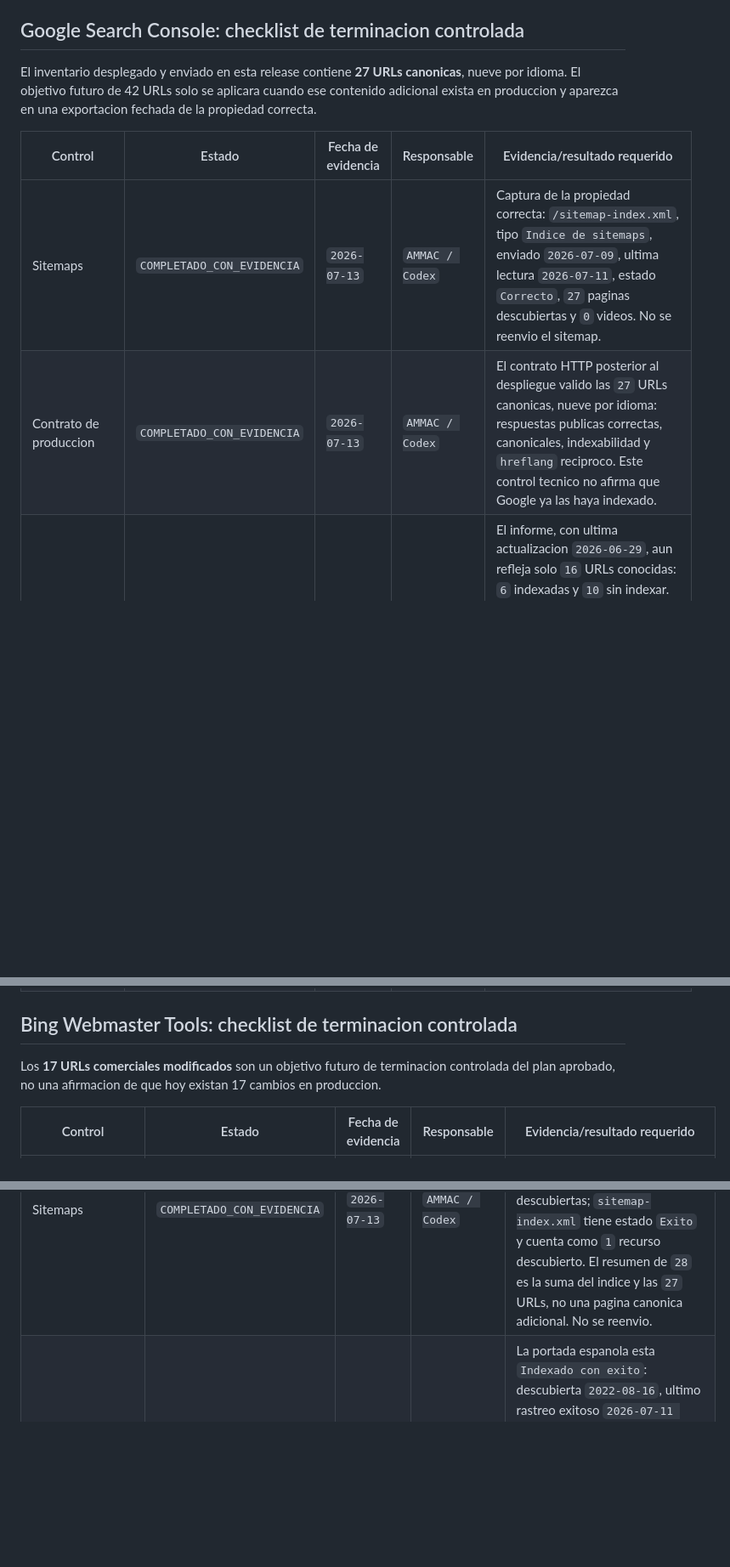
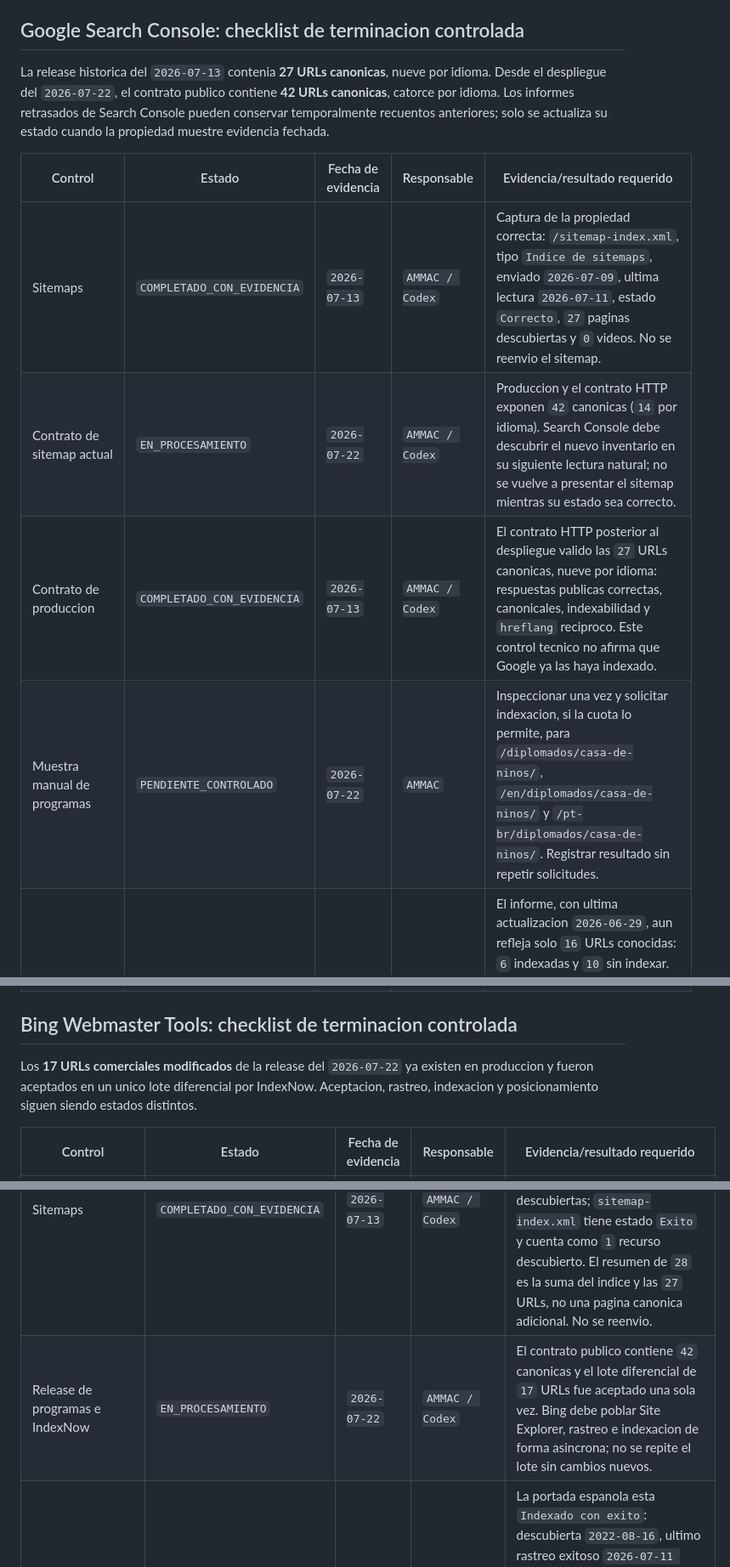
Before and after one commit to AsociacionMontessori/am-certificacion-website, a Markdown page: docs/SEO_MONITORING_RUNBOOK.md, 3 parts joined by grey strips. Shown at 85% size. GitHub-like rendering; blank space fills up the shorter version.

Commit message:
docs(seo): record program rollout and editorial guard

```diff
--- a/docs/SEO_MONITORING_RUNBOOK.md
+++ b/docs/SEO_MONITORING_RUNBOOK.md
@@ -113,15 +136,18 @@ acelerarlo con reenvios reiterados.
 
 ## Google Search Console: checklist de terminacion controlada
 
-El inventario desplegado y enviado en esta release contiene **27 URLs
-canonicas**, nueve por idioma. El objetivo futuro de 42 URLs solo se aplicara
-cuando ese contenido adicional exista en produccion y aparezca en una
-exportacion fechada de la propiedad correcta.
+La release historica del `2026-07-13` contenia **27 URLs canonicas**, nueve por
+idioma. Desde el despliegue del `2026-07-22`, el contrato publico contiene
+**42 URLs canonicas**, catorce por idioma. Los informes retrasados de Search
+Console pueden conservar temporalmente recuentos anteriores; solo se actualiza
+su estado cuando la propiedad muestre evidencia fechada.
 
 | Control | Estado | Fecha de evidencia | Responsable | Evidencia/resultado requerido |
 | --- | --- | --- | --- | --- |
 | Sitemaps | `COMPLETADO_CON_EVIDENCIA` | `2026-07-13` | `AMMAC / Codex` | Captura de la propiedad correcta: `/sitemap-index.xml`, tipo `Indice de sitemaps`, enviado `2026-07-09`, ultima lectura `2026-07-11`, estado `Correcto`, `27` paginas descubiertas y `0` videos. No se reenvio el sitemap. |
+| Contrato de sitemap actual | `EN_PROCESAMIENTO` | `2026-07-22` | `AMMAC / Codex` | Produccion y el contrato HTTP exponen `42` canonicas (`14` por idioma). Search Console debe descubrir el nuevo inventario en su siguiente lectura natural; no se vuelve a presentar el sitemap mientras su estado sea correcto. |
 | Contrato de produccion | `COMPLETADO_CON_EVIDENCIA` | `2026-07-13` | `AMMAC / Codex` | El contrato HTTP posterior al despliegue valido las `27` URLs canonicas, nueve por idioma: respuestas publicas correctas, canonicales, indexabilidad y `hreflang` reciproco. Este control tecnico no afirma que Google ya las haya indexado. |
+| Muestra manual de programas | `PENDIENTE_CONTROLADO` | `2026-07-22` | `AMMAC` | Inspeccionar una vez y solicitar indexacion, si la cuota lo permite, para `/diplomados/casa-de-ninos/`, `/en/diplomados/casa-de-ninos/` y `/pt-br/diplomados/casa-de-ninos/`. Registrar resultado sin repetir solicitudes. |
 | Page indexing | `EN_PROCESAMIENTO` | `2026-07-13` | `AMMAC / Codex` | El informe, con ultima actualizacion `2026-06-29`, aun refleja solo `16` URLs conocidas: `6` indexadas y `10` sin indexar. Motivos: `3` paginas con redireccion, `7` rastreadas actualmente sin indexar y `0` alternativas con canonical adecuada. El informe es anterior al despliegue y al inventario actual de `27`; se revisara de nuevo en el control de 48 horas sin forzar indexacion. |
 | Validacion existente | `EN_PROCESAMIENTO` | `2026-07-13` | `AMMAC / Codex` | La validacion iniciada el `2026-07-11` para `Rastreada: actualmente sin indexar` sigue marcada `Iniciada` y abarca `7` URLs en el informe retrasado. No se reinicia ni se solicitan indexaciones repetidas mientras siga activa. |
 | HTTPS | `COMPLETADO_CON_EVIDENCIA` | `2026-07-13` | `AMMAC / Codex` | El informe HTTPS muestra `15` URLs HTTPS, `0` URLs no HTTPS, ningun problema critico y ninguna incidencia detectada en los ultimos 90 dias. El recuento retrasado de este informe no se interpreta como inventario total del sitemap. |
@@ -133,13 +159,15 @@ exportacion fechada de la propiedad correcta.
 
 ## Bing Webmaster Tools: checklist de terminacion controlada
 
-Los **17 URLs comerciales modificados** son un objetivo futuro de terminacion
-controlada del plan aprobado, no una afirmacion de que hoy existan 17 cambios
-en produccion.
+Los **17 URLs comerciales modificados** de la release del `2026-07-22` ya
+existen en produccion y fueron aceptados en un unico lote diferencial por
+IndexNow. Aceptacion, rastreo, indexacion y posicionamiento siguen siendo
+estados distintos.
 
 | Control | Estado | Fecha de evidencia | Responsable | Evidencia/resultado requerido |
 | --- | --- | --- | --- | --- |
 | Sitemaps | `COMPLETADO_CON_EVIDENCIA` | `2026-07-13` | `AMMAC / Codex` | Bing muestra `2` mapas conocidos, `0` con errores y `0` con advertencias. `sitemap-0.xml` fue leido el `2026-07-11`, tiene estado `Exito` y `27` URLs descubiertas; `sitemap-index.xml` tiene estado `Exito` y cuenta como `1` recurso descubierto. El resumen de `28` es la suma del indice y las `27` URLs, no una pagina canonica adicional. No se reenvio. |
+| Release de programas e IndexNow | `EN_PROCESAMIENTO` | `2026-07-22` | `AMMAC / Codex` | El contrato publico contiene `42` canonicas y el lote diferencial de `17` URLs fue aceptado una sola vez. Bing debe poblar Site Explorer, rastreo e indexacion de forma asincrona; no se repite el lote sin cambios nuevos. |
 | URL Inspection | `EN_PROCESAMIENTO` | `2026-07-13` | `AMMAC / Codex` | La portada espanola esta `Indexado con exito`: descubierta `2022-08-16`, ultimo rastreo exitoso `2026-07-11 23:25`, fetch correcto y rastreo/indexacion permitidos. `/en/` y `/pt-br/` fueron descubiertas `2026-07-09`, pero aun figuran `Descubierto pero no arrastrado`. Las tres pruebas `URL en vivo` indican que pueden ser indexadas; Bing reconoce JSON-LD y OpenGraph. El error de titulo ingles desaparecio tras reducir todos los titulos canonicos a un maximo de `63` caracteres. El aviso restante cuenta `20` separadores de Gatsby con `alt=""`, `role="presentation"` y `aria-hidden="true"`; el contrato confirma cero imagenes de contenido sin `alt`, por lo que se registra como falso positivo de accesibilidad y no se modifica. El control sigue en procesamiento hasta que Bing rastree e indexe las portadas internacionales. |
 | Site Scan | `COMPLETADO_CON_EVIDENCIA` | `2026-07-14` | `AMMAC / Codex` | `Auditoria SEO completa - 2026-07-14` finalizo sobre `56` paginas con `0` errores, `51` advertencias por `alt` y `3` avisos por H1. El CSV de las `51` URLs se contrasto con los HTML construidos: `1,461` imagenes, `0` sin atributo `alt` y `672` con `alt=""`, todas decorativas dentro de `aria-hidden="true"`; tres muestras en produccion confirmaron el mismo resultado, por lo que se clasifica como falso positivo de Bing y no se agrega texto alternativo artificial. El unico hallazgo real eran `/reembolsos/`, `/en/reembolsos/` y `/pt-br/reembolsos/` sin H1: el titulo introductorio cambio de `h2` a `h1`, el contrato exige ahora exactamente un H1 en las `27` canonicas y las tres versiones se verificaron en produccion con canonical e `index,follow` correctos. El informe original queda como fotografia historica; no se repite el escaneo solo para alterar su contador. |
 | Site Explorer | `EN_PROCESAMIENTO` | `2026-07-14` | `AMMAC / Codex` | La vista `URLs indexadas` y la vista `Todas las URLs` aun muestran `No hay datos disponibles`. Esto se registra como informe agregado pendiente, no como cero indexacion: la inspeccion individual confirma la portada espanola indexada y Sitemaps confirma `27` URLs canonicas descubiertas. No se prueban repetidamente los filtros vacios; se revisara de nuevo cuando Bing termine de poblar la propiedad. |
```
Also changed, not shown: other parts of docs/SEO_MONITORING_RUNBOOK.md (+23 -0 lines).
